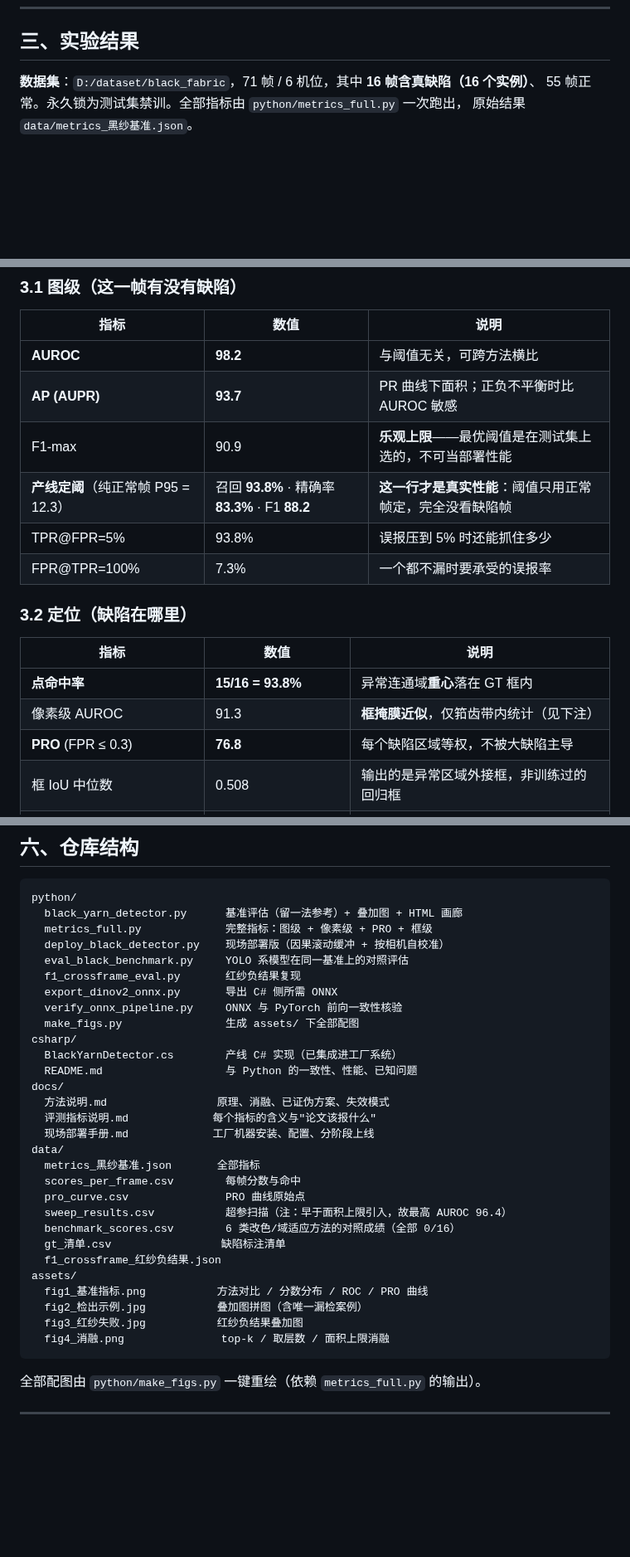
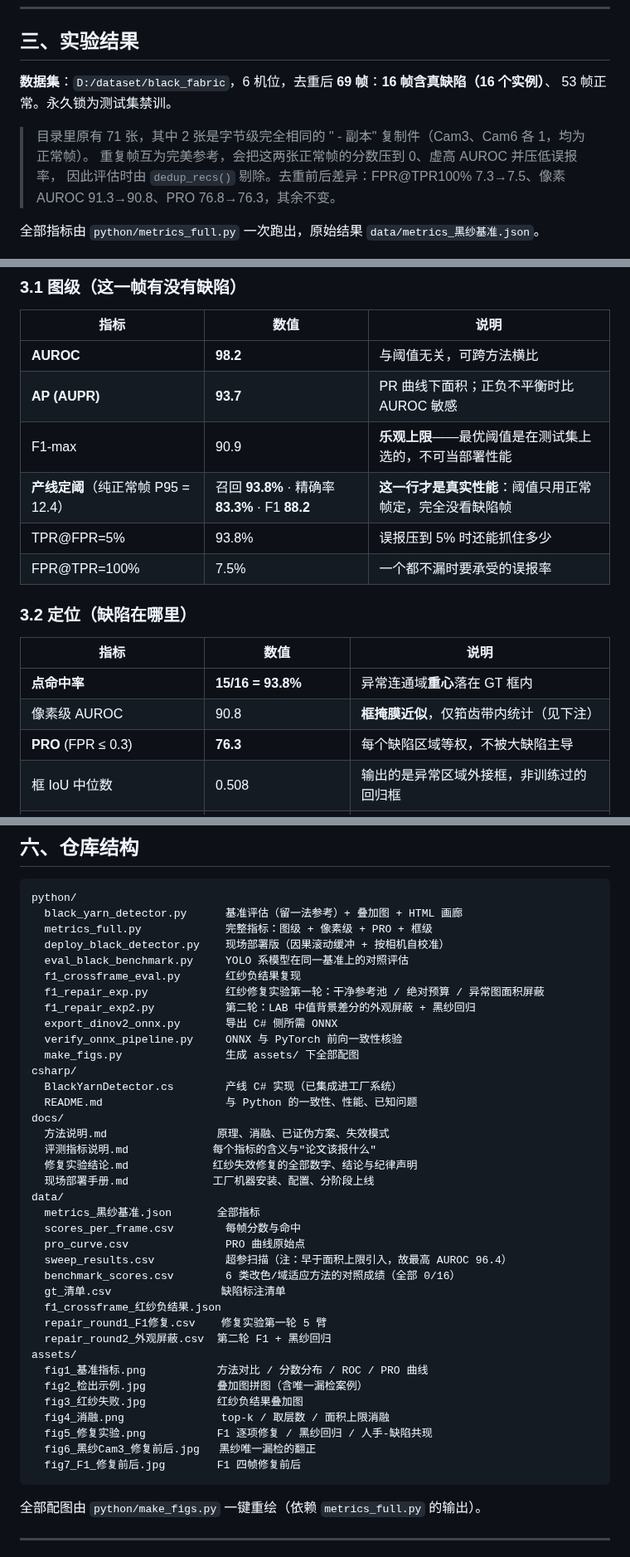
Before and after one commit to JosephQ47/CrossFrame-Yarn-Anomaly, a Markdown page: README.md, 3 parts joined by grey strips. Shown at 83% size. Rendered like a GitHub page; blank space fills up the shorter version.

````diff
--- a/README.md
+++ b/README.md
@@ -64,9 +64,14 @@
 
 ## 三、实验结果
 
-**数据集**：`D:/dataset/black_fabric`，71 帧 / 6 机位，其中 **16 帧含真缺陷（16 个实例）**、
-55 帧正常。永久锁为测试集禁训。全部指标由 `python/metrics_full.py` 一次跑出，
-原始结果 `data/metrics_黑纱基准.json`。
+**数据集**：`D:/dataset/black_fabric`，6 机位，去重后 **69 帧**：**16 帧含真缺陷（16 个实例）**、
+53 帧正常。永久锁为测试集禁训。
+
+> 目录里原有 71 张，其中 2 张是字节级完全相同的 " - 副本" 复制件（Cam3、Cam6 各 1，均为正常帧）。
+> 重复帧互为完美参考，会把这两张正常帧的分数压到 0、虚高 AUROC 并压低误报率，
+> 因此评估时由 `dedup_recs()` 剔除。去重前后差异：FPR@TPR100% 7.3→7.5、像素 AUROC 91.3→90.8、PRO 76.8→76.3，其余不变。
+
+全部指标由 `python/metrics_full.py` 一次跑出，原始结果 `data/metrics_黑纱基准.json`。
 
 ![基准指标](assets/fig1_基准指标.png)
 
@@ -77,17 +82,17 @@
 | **AUROC** | **98.2** | 与阈值无关，可跨方法横比 |
 | **AP (AUPR)** | **93.7** | PR 曲线下面积；正负不平衡时比 AUROC 敏感 |
 | F1-max | 90.9 | **乐观上限**——最优阈值是在测试集上选的，不可当部署性能 |
-| **产线定阈**（纯正常帧 P95 = 12.3） | 召回 **93.8%** · 精确率 **83.3%** · F1 **88.2** | **这一行才是真实性能**：阈值只用正常帧定，完全没看缺陷帧 |
+| **产线定阈**（纯正常帧 P95 = 12.4） | 召回 **93.8%** · 精确率 **83.3%** · F1 **88.2** | **这一行才是真实性能**：阈值只用正常帧定，完全没看缺陷帧 |
 | TPR@FPR=5% | 93.8% | 误报压到 5% 时还能抓住多少 |
-| FPR@TPR=100% | 7.3% | 一个都不漏时要承受的误报率 |
+| FPR@TPR=100% | 7.5% | 一个都不漏时要承受的误报率 |
 
 ### 3.2 定位（缺陷在哪里）
 
 | 指标 | 数值 | 说明 |
 |---|---|---|
 | **点命中率** | **15/16 = 93.8%** | 异常连通域**重心**落在 GT 框内 |
-| 像素级 AUROC | 91.3 | **框掩膜近似**，仅筘齿带内统计（见下注） |
-| **PRO** (FPR ≤ 0.3) | **76.8** | 每个缺陷区域等权，不被大缺陷主导 |
+| 像素级 AUROC | 90.8 | **框掩膜近似**，仅筘齿带内统计（见下注） |
+| **PRO** (FPR ≤ 0.3) | **76.3** | 每个缺陷区域等权，不被大缺陷主导 |
 | 框 IoU 中位数 | 0.508 | 输出的是异常区域外接框，非训练过的回归框 |
 | 框级召回 @IoU≥0.1 / 0.3 / 0.5 | 93.8% / 87.5% / 56.2% | 低 IoU 阈值更贴近"报警框有没有套住缺陷" |
 
@@ -235,6 +269,8 @@ python/
   deploy_black_detector.py    现场部署版（因果滚动缓冲 + 按相机自校准）
   eval_black_benchmark.py     YOLO 系模型在同一基准上的对照评估
   f1_crossframe_eval.py       红纱负结果复现
+  f1_repair_exp.py            红纱修复实验第一轮：干净参考池 / 绝对预算 / 异常图面积屏蔽
+  f1_repair_exp2.py           第二轮：LAB 中值背景差分的外观屏蔽 + 黑纱回归
   export_dinov2_onnx.py       导出 C# 侧所需 ONNX
   verify_onnx_pipeline.py     ONNX 与 PyTorch 前向一致性核验
   make_figs.py                生成 assets/ 下全部配图
@@ -244,6 +280,7 @@ csharp/
 docs/
   方法说明.md                 原理、消融、已证伪方案、失效模式
   评测指标说明.md             每个指标的含义与"论文该报什么"
+  修复实验结论.md             红纱失效修复的全部数字、结论与纪律声明
   现场部署手册.md             工厂机器安装、配置、分阶段上线
 data/
   metrics_黑纱基准.json       全部指标
@@ -253,11 +290,16 @@ data/
   benchmark_scores.csv        6 类改色/域适应方法的对照成绩（全部 0/16）
   gt_清单.csv                 缺陷标注清单
   f1_crossframe_红纱负结果.json
+  repair_round1_F1修复.csv    修复实验第一轮 5 臂
+  repair_round2_外观屏蔽.csv  第二轮 F1 + 黑纱回归
 assets/
   fig1_基准指标.png           方法对比 / 分数分布 / ROC / PRO 曲线
   fig2_检出示例.jpg           叠加图拼图（含唯一漏检案例）
   fig3_红纱失败.jpg           红纱负结果叠加图
   fig4_消融.png               top-k / 取层数 / 面积上限消融
+  fig5_修复实验.png           F1 逐项修复 / 黑纱回归 / 人手-缺陷共现
+  fig6_黑纱Cam3_修复前后.jpg   黑纱唯一漏检的翻正
+  fig7_F1_修复前后.jpg        F1 四帧修复前后
 ```
 
 全部配图由 `python/make_figs.py` 一键重绘（依赖 `metrics_full.py` 的输出）。
````
Also changed, not shown: other parts of README.md (+35 -6 lines), docs/修复实验结论.md (added, +64 -0 lines), docs/方法说明.md (+6 -1 lines), docs/评测指标说明.md (+1 -1 lines), assets/fig1_基准指标.png, assets/fig5_修复实验.png (added), assets/fig6_黑纱Cam3_修复前后.jpg (added), assets/fig7_F1_修复前后.jpg (added), 9 other files.
